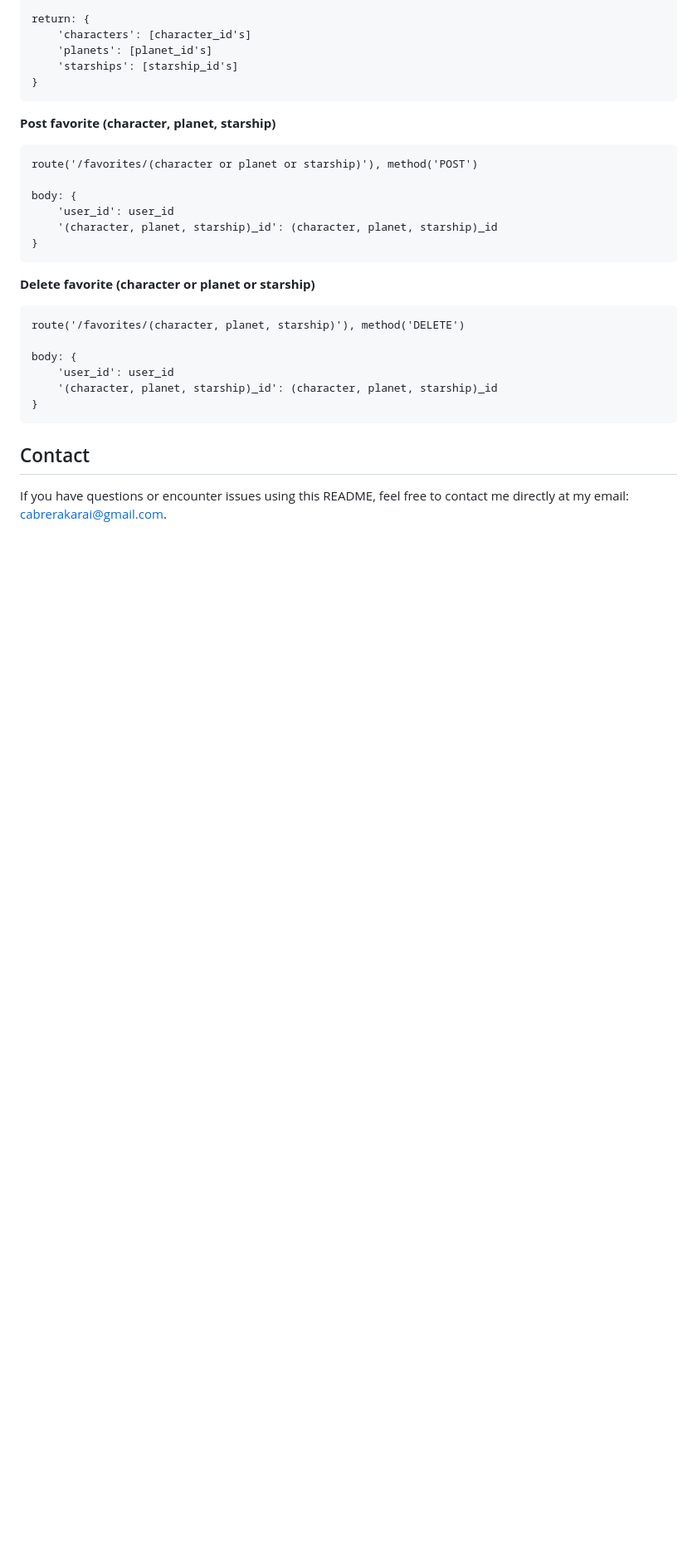
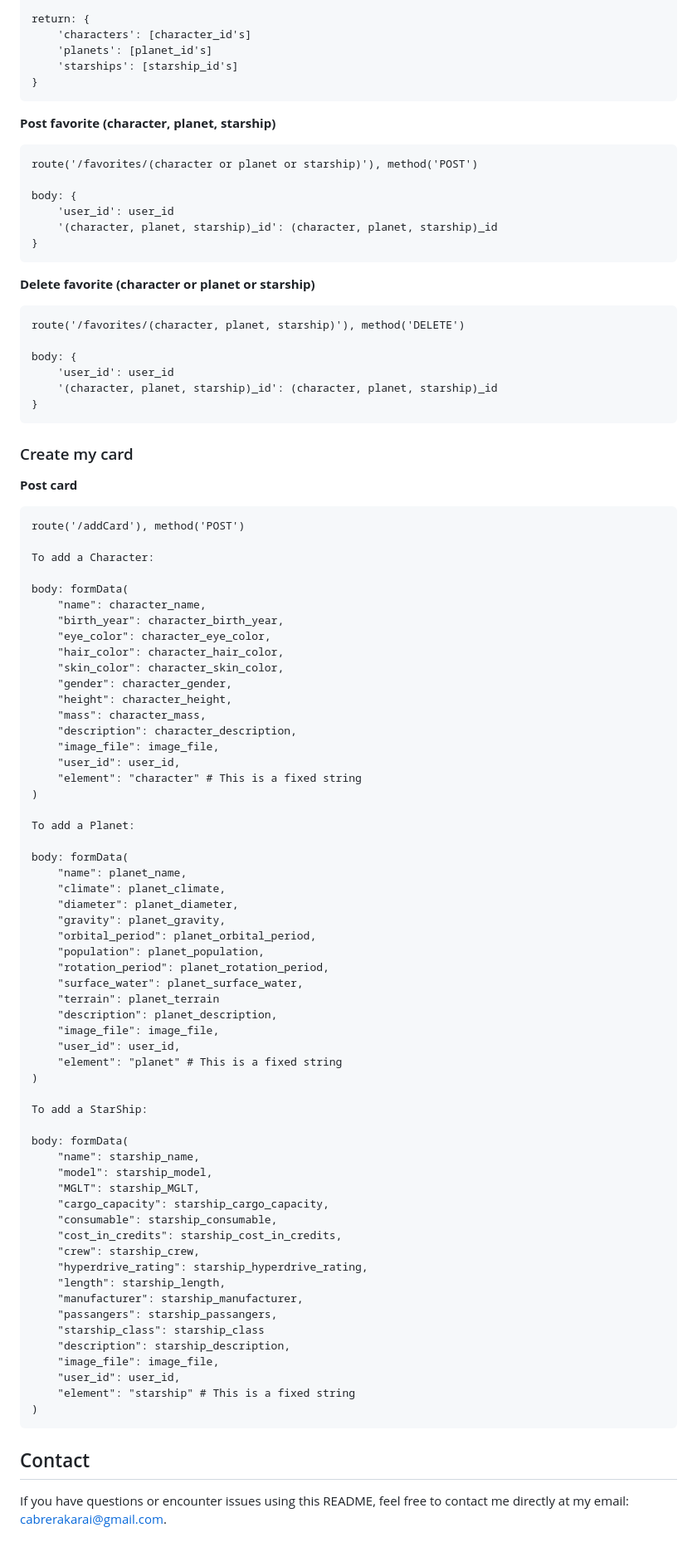
Before and after one commit to Karai2mil/Star-Wars-Blog, a Markdown page: README.md, the part around one of its changes. Shown at 83% size. Rendered like a GitHub page; blank space fills up the shorter version.

Commit message:
Upload README

```diff
--- a/README.md
+++ b/README.md
@@ -332,6 +336,69 @@ The page is equipped with a file containing all the characters, planets, and sta
         '(character, planet, starship)_id': (character, planet, starship)_id
     }
 
+### Create my card
+
+**Post card**
+
+    route('/addCard'), method('POST')
+
+    To add a Character:
+
+    body: formData(
+        "name": character_name,
+        "birth_year": character_birth_year,
+        "eye_color": character_eye_color,
+        "hair_color": character_hair_color,
+        "skin_color": character_skin_color,
+        "gender": character_gender,
+        "height": character_height,
+        "mass": character_mass,
+        "description": character_description,
+        "image_file": image_file,
+        "user_id": user_id,
+        "element": "character" # This is a fixed string
+    )
+
+    To add a Planet:
+
+    body: formData(
+        "name": planet_name,
+        "climate": planet_climate,
+        "diameter": planet_diameter,
+        "gravity": planet_gravity,
+        "orbital_period": planet_orbital_period,
+        "population": planet_population,
+        "rotation_period": planet_rotation_period,
+        "surface_water": planet_surface_water,
+        "terrain": planet_terrain
+        "description": planet_description,
+        "image_file": image_file,
+        "user_id": user_id,
+        "element": "planet" # This is a fixed string
+    )
+
+    To add a StarShip:
+
+    body: formData(
+        "name": starship_name,
+        "model": starship_model,
+        "MGLT": starship_MGLT,
+        "cargo_capacity": starship_cargo_capacity,
+        "consumable": starship_consumable,
+        "cost_in_credits": starship_cost_in_credits,
+        "crew": starship_crew,
+        "hyperdrive_rating": starship_hyperdrive_rating,
+        "length": starship_length,
+        "manufacturer": starship_manufacturer,
+        "passangers": starship_passangers,
+        "starship_class": starship_class
+        "description": starship_description,
+        "image_file": image_file,
+        "user_id": user_id,
+        "element": "starship" # This is a fixed string
+    )
+
+
 
 ## Contact
 
```
Also changed, not shown: other parts of README.md (+5 -1 lines).
